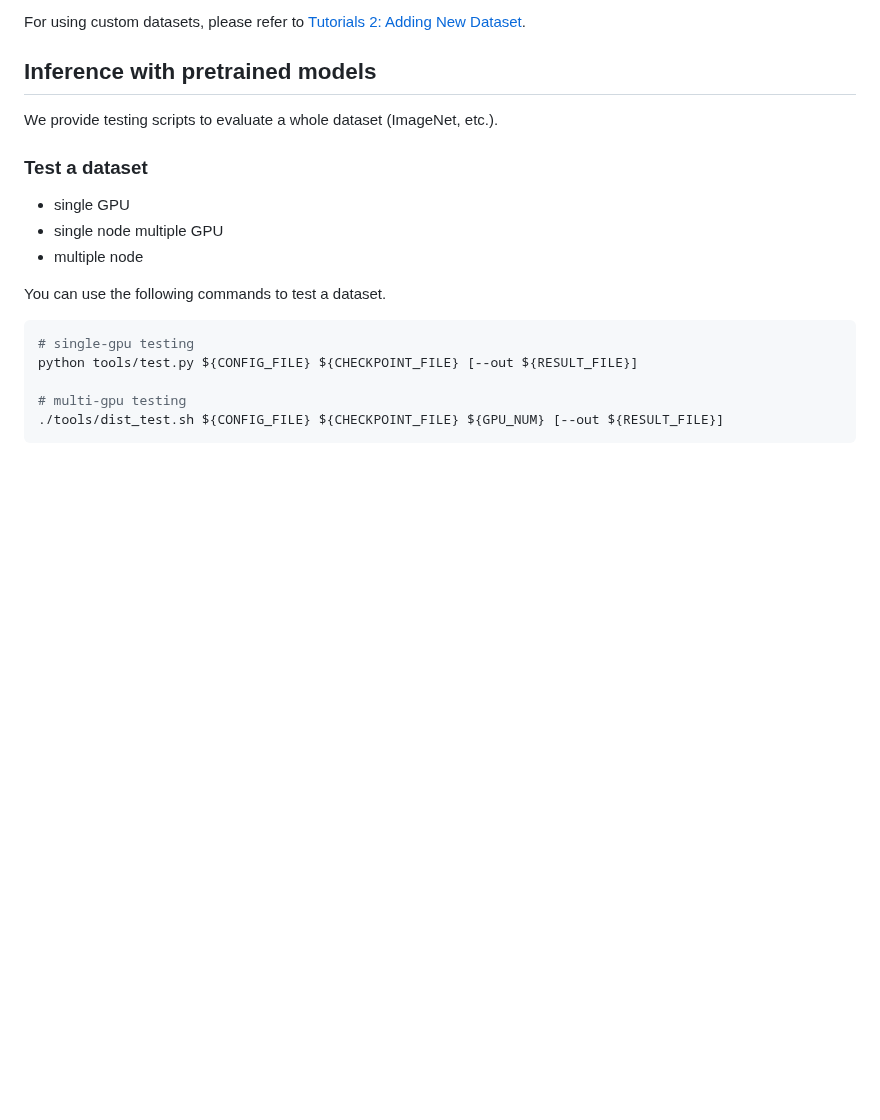
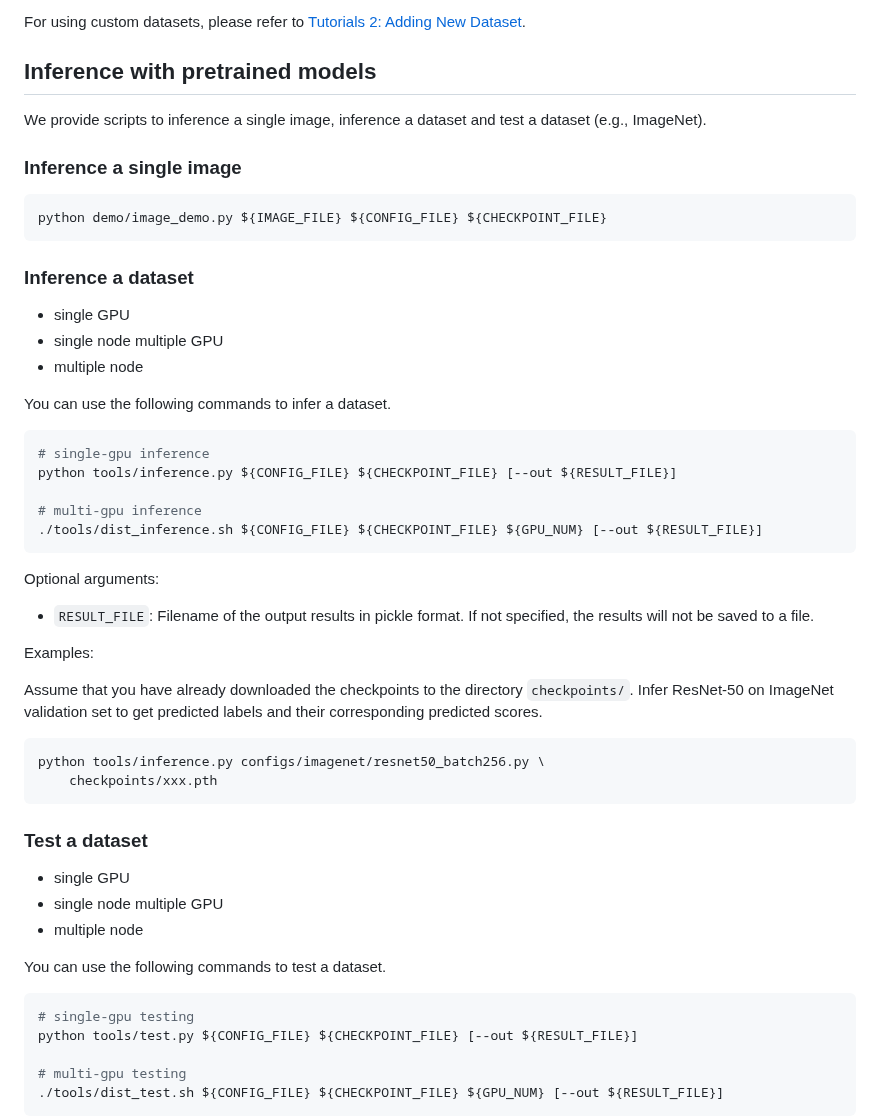
Before and after one commit to open-mmlab/mmpretrain, a Markdown page: docs/getting_started.md, the part around the change. GitHub-like rendering; blank space fills up the shorter version.

````diff
--- a/docs/getting_started.md
+++ b/docs/getting_started.md
@@ -42,7 +42,42 @@ For using custom datasets, please refer to [Tutorials 2: Adding New Dataset](tut
 
 ## Inference with pretrained models
 
-We provide testing scripts to evaluate a whole dataset (ImageNet, etc.).
+We provide scripts to inference a single image, inference a dataset and test a dataset (e.g., ImageNet).
+
+### Inference a single image
+
+```shell
+python demo/image_demo.py ${IMAGE_FILE} ${CONFIG_FILE} ${CHECKPOINT_FILE}
+```
+
+### Inference a dataset
+
+- single GPU
+- single node multiple GPU
+- multiple node
+
+You can use the following commands to infer a dataset.
+
+```shell
+# single-gpu inference
+python tools/inference.py ${CONFIG_FILE} ${CHECKPOINT_FILE} [--out ${RESULT_FILE}]
+
+# multi-gpu inference
+./tools/dist_inference.sh ${CONFIG_FILE} ${CHECKPOINT_FILE} ${GPU_NUM} [--out ${RESULT_FILE}]
+```
+
+Optional arguments:
+- `RESULT_FILE`: Filename of the output results in pickle format. If not specified, the results will not be saved to a file.
+
+Examples:
+
+Assume that you have already downloaded the checkpoints to the directory `checkpoints/`.
+Infer ResNet-50 on ImageNet validation set to get predicted labels and their corresponding predicted scores.
+
+```shell
+python tools/inference.py configs/imagenet/resnet50_batch256.py \
+    checkpoints/xxx.pth
+```
 
 ### Test a dataset
 
````
Also changed, not shown: demo/demo.JPEG (added), 15 other files.
